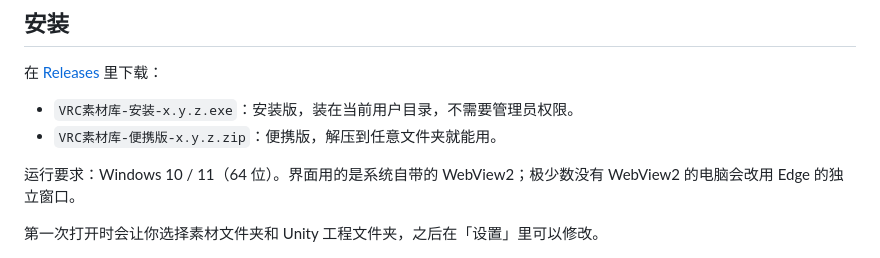
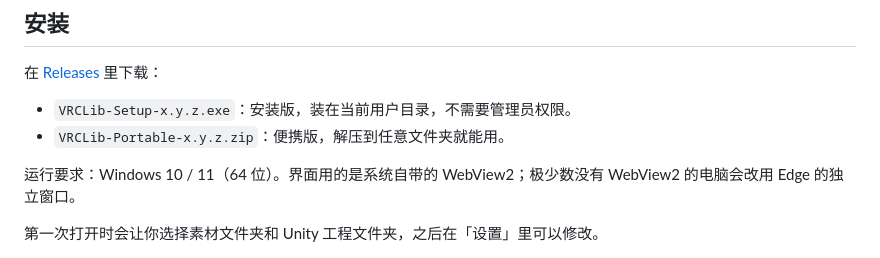
Before and after one commit to CokoIya/MioVRC_AssetManager, a Markdown page: README.md, the part around the change. GitHub-like rendering.

Commit message:
README：发布包文件名改用英文，与 GitHub Releases 保持一致

```diff
--- a/README.md
+++ b/README.md
@@ -21,8 +21,8 @@ Windows 上的 VRChat 素材管理工具。它会扫描你下载的素材文件
 
 在 [Releases](../../releases) 里下载：
 
-- `VRC素材库-安装-x.y.z.exe`：安装版，装在当前用户目录，不需要管理员权限。
-- `VRC素材库-便携版-x.y.z.zip`：便携版，解压到任意文件夹就能用。
+- `VRCLib-Setup-x.y.z.exe`：安装版，装在当前用户目录，不需要管理员权限。
+- `VRCLib-Portable-x.y.z.zip`：便携版，解压到任意文件夹就能用。
 
 运行要求：Windows 10 / 11（64 位）。界面用的是系统自带的 WebView2；极少数没有 WebView2 的电脑会改用 Edge 的独立窗口。
 
```
